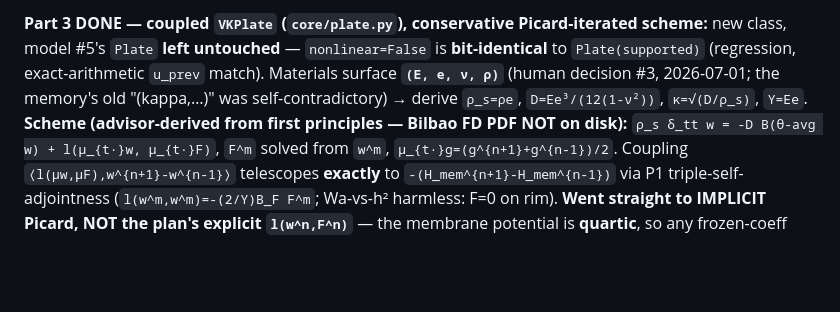
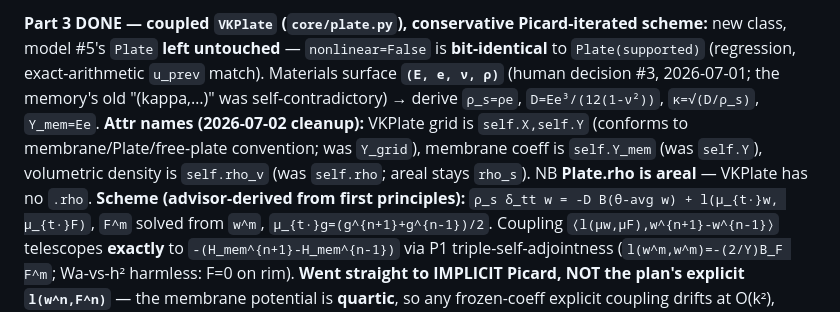
Before and after one commit to BoykoNeov/physsynth, a Markdown page: docs/memory/von-karman-plate-state.md, the part around the change. Drawn GitHub-style; blank space fills up the shorter version.

Commit message:
docs(memory): sync mirror — VKPlate attr-name cleanup (Y_grid->Y, Y->Y_mem, rho->rho_v)
Co-Authored-By: Claude Fable 5 <noreply@anthropic.com>

```diff
--- a/docs/memory/von-karman-plate-state.md
+++ b/docs/memory/von-karman-plate-state.md
@@ -17,7 +17,10 @@ full suite **349** green, ruff clean.
 model #5's `Plate` **left untouched** — `nonlinear=False` is **bit-identical** to `Plate(supported)`
 (regression, exact-arithmetic `u_prev` match). Materials surface **`(E, e, ν, ρ)`** (human decision #3,
 2026-07-01; the memory's old "(kappa,…)" was self-contradictory) → derive `ρ_s=ρe`, `D=Ee³/(12(1-ν²))`,
-`κ=√(D/ρ_s)`, `Y=Ee`. **Scheme (advisor-derived from first principles — Bilbao FD PDF NOT on disk):**
+`κ=√(D/ρ_s)`, `Y_mem=Ee`. **Attr names (2026-07-02 cleanup):** VKPlate grid is `self.X,self.Y`
+(conforms to membrane/Plate/free-plate convention; was `Y_grid`), membrane coeff is `self.Y_mem`
+(was `self.Y`), volumetric density is `self.rho_v` (was `self.rho`; areal stays `rho_s`). NB
+**Plate.rho is areal** — VKPlate has no `.rho`. **Scheme (advisor-derived from first principles):**
 `ρ_s δ_tt w = -D B(θ-avg w) + l(μ_{t·}w, μ_{t·}F)`, `F^m` solved from `w^m`, `μ_{t·}g=(g^{n+1}+g^{n-1})/2`.
 Coupling `⟨l(μw,μF),w^{n+1}-w^{n-1}⟩` telescopes **exactly** to `-(H_mem^{n+1}-H_mem^{n-1})` via P1
 triple-self-adjointness (`l(w^m,w^m)=-(2/Y)B_F F^m`; Wa-vs-h² harmless: F=0 on rim). **Went straight to
```
